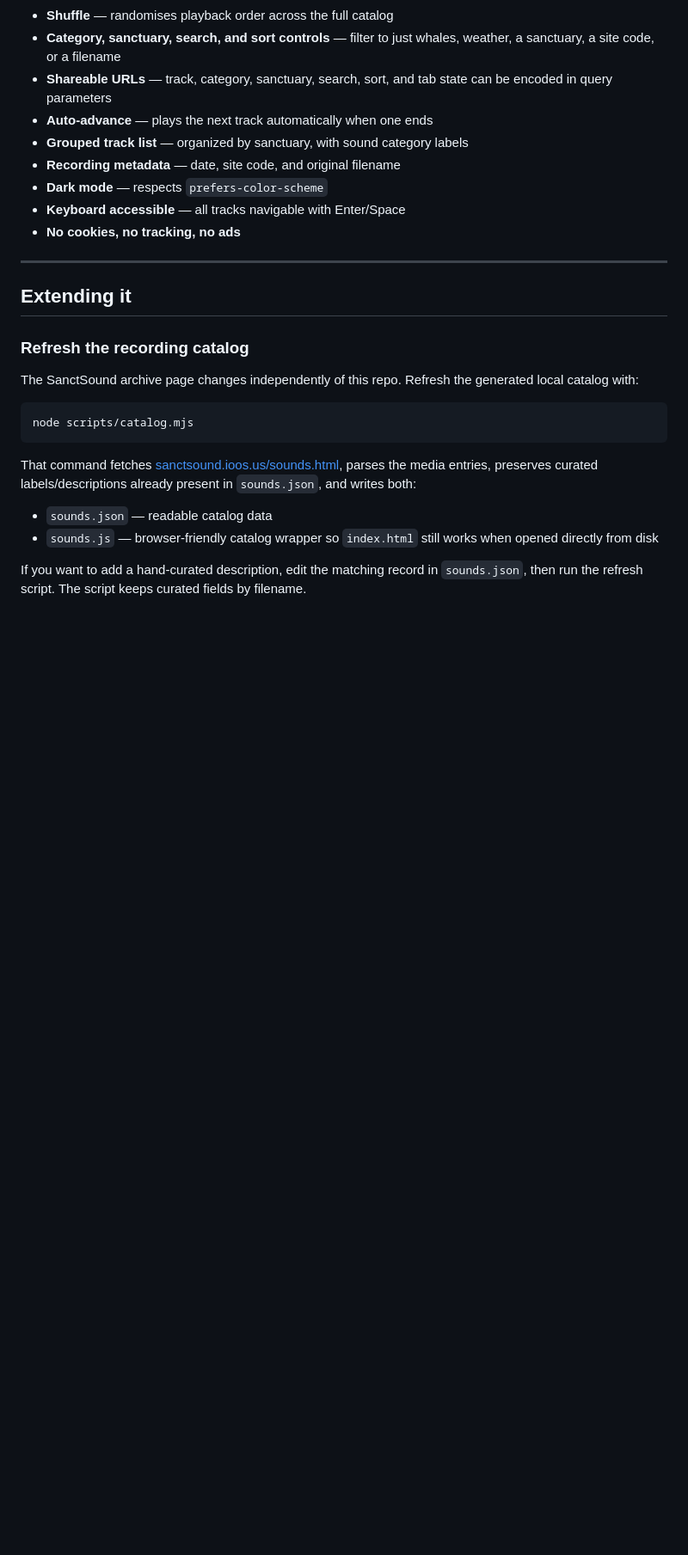
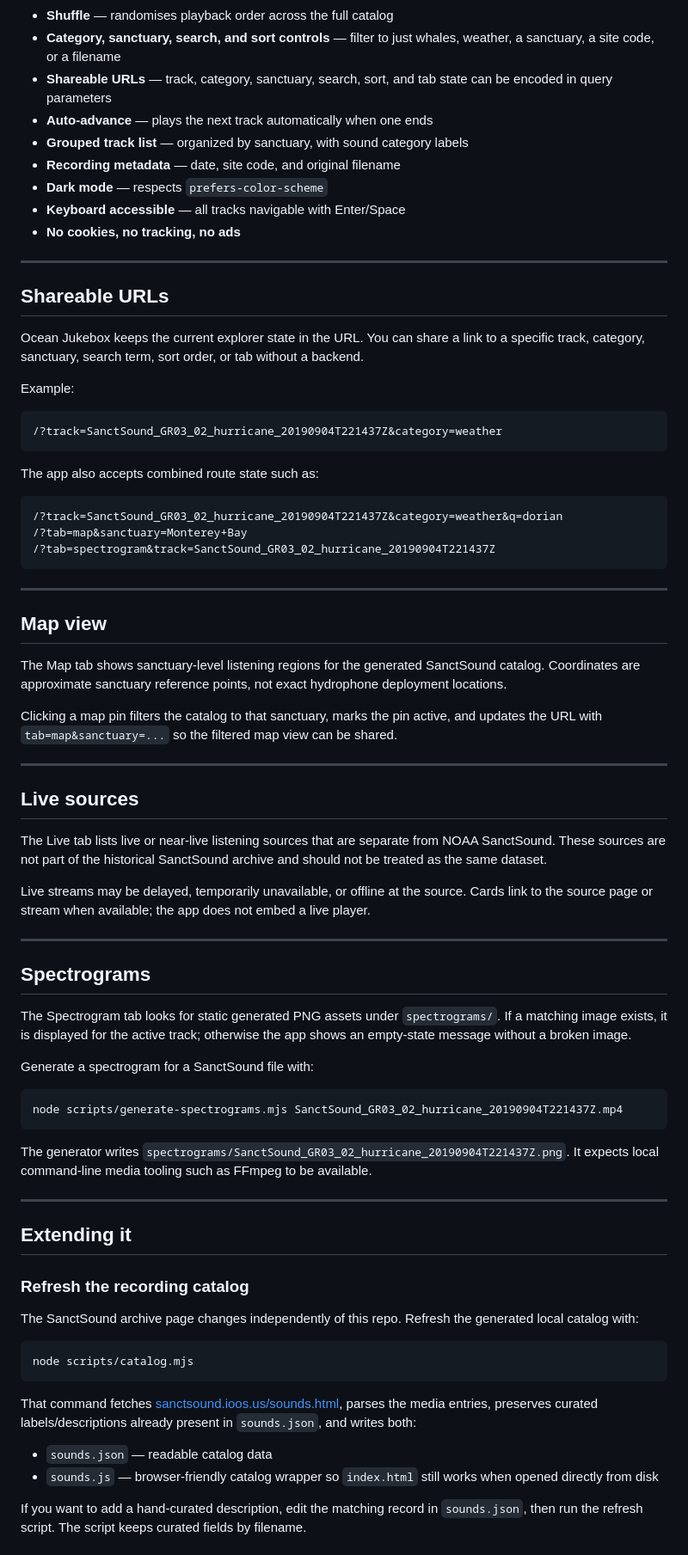
Before and after one commit to HrishiKabra/ocean_jukebox, a Markdown page: README.md, the part around one of its changes. Shown at 86% size. Drawn GitHub-style; blank space fills up the shorter version.

Commit message:
docs: document phase two explorer features

````diff
--- a/README.md
+++ b/README.md
@@ -103,6 +103,56 @@ If you want to self-host on GitHub Pages, Netlify, Vercel, or any static host, d
 
 ---
 
+## Shareable URLs
+
+Ocean Jukebox keeps the current explorer state in the URL. You can share a link to a specific track, category, sanctuary, search term, sort order, or tab without a backend.
+
+Example:
+
+```text
+/?track=SanctSound_GR03_02_hurricane_20190904T221437Z&category=weather
+```
+
+The app also accepts combined route state such as:
+
+```text
+/?track=SanctSound_GR03_02_hurricane_20190904T221437Z&category=weather&q=dorian
+/?tab=map&sanctuary=Monterey+Bay
+/?tab=spectrogram&track=SanctSound_GR03_02_hurricane_20190904T221437Z
+```
+
+---
+
+## Map view
+
+The Map tab shows sanctuary-level listening regions for the generated SanctSound catalog. Coordinates are approximate sanctuary reference points, not exact hydrophone deployment locations.
+
+Clicking a map pin filters the catalog to that sanctuary, marks the pin active, and updates the URL with `tab=map&sanctuary=...` so the filtered map view can be shared.
+
+---
+
+## Live sources
+
+The Live tab lists live or near-live listening sources that are separate from NOAA SanctSound. These sources are not part of the historical SanctSound archive and should not be treated as the same dataset.
+
+Live streams may be delayed, temporarily unavailable, or offline at the source. Cards link to the source page or stream when available; the app does not embed a live player.
+
+---
+
+## Spectrograms
+
+The Spectrogram tab looks for static generated PNG assets under `spectrograms/`. If a matching image exists, it is displayed for the active track; otherwise the app shows an empty-state message without a broken image.
+
+Generate a spectrogram for a SanctSound file with:
+
+```bash
+node scripts/generate-spectrograms.mjs SanctSound_GR03_02_hurricane_20190904T221437Z.mp4
+```
+
+The generator writes `spectrograms/SanctSound_GR03_02_hurricane_20190904T221437Z.png`. It expects local command-line media tooling such as FFmpeg to be available.
+
+---
+
 ## Extending it
 
 ### Refresh the recording catalog
````
Also changed, not shown: other parts of README.md (+0 -44 lines).
